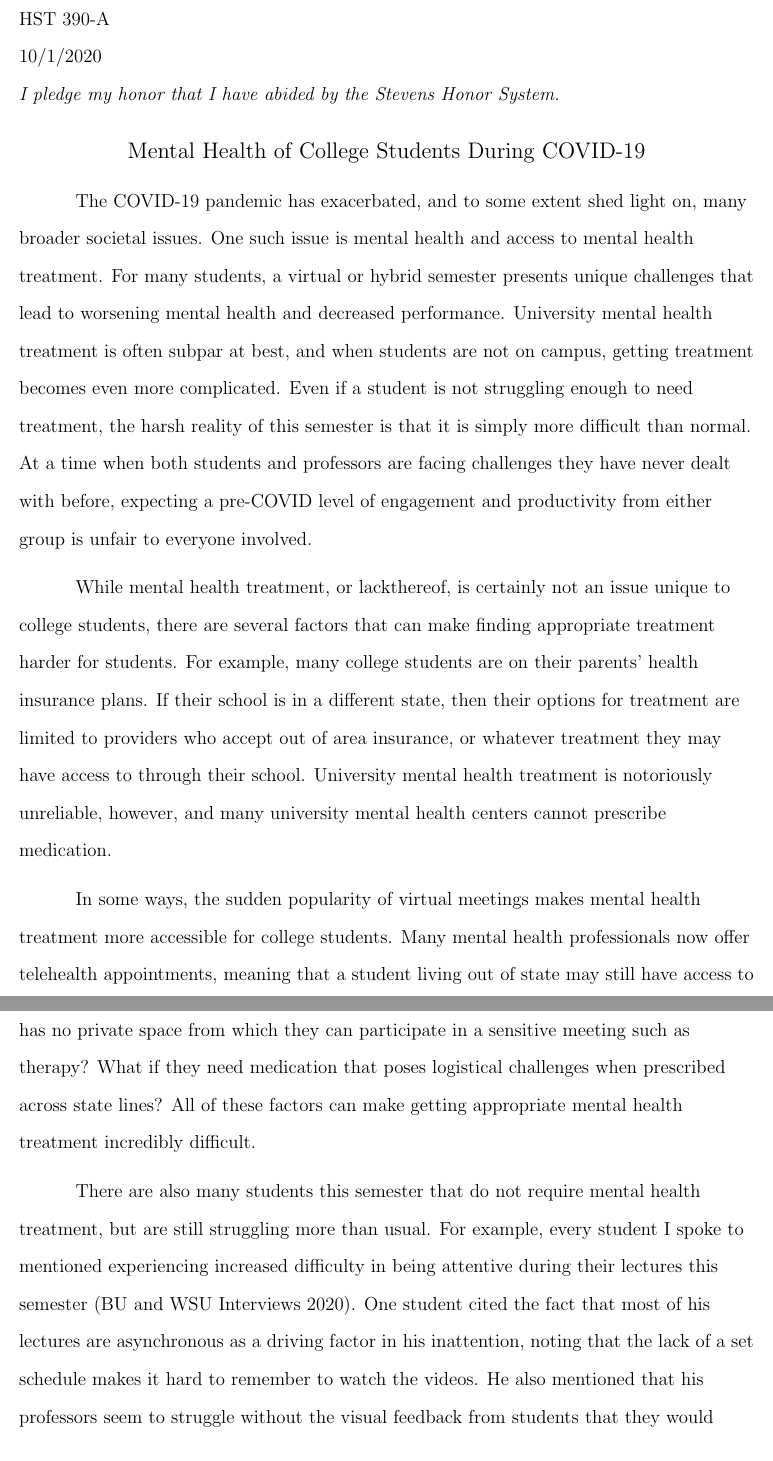
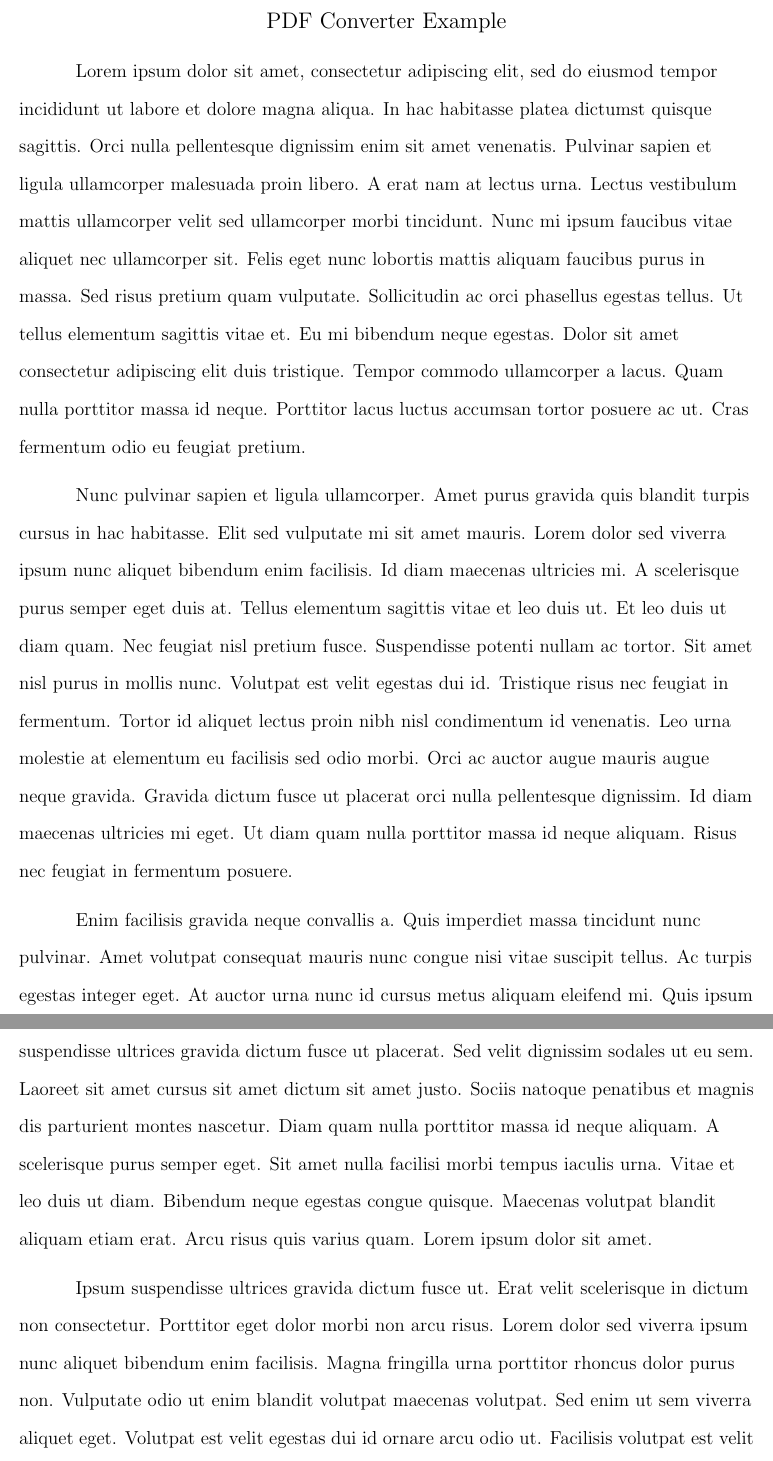
Before and after one commit to joriesieck/latex-stuff, a LaTeX problem sheet (example.tex): two parts of pages 1 and 2 of 4 before the commit and two parts of pages 1 and 2 of 2 after it, joined at a grey line, cut at the place of the change. Compiled offline with pdfLaTeX.

Commit message:
changed example text to lorem ipsum

```diff
--- a/example.tex
+++ b/example.tex
@@ -5,19 +5,14 @@
 \doublespacing
 \begin{document}
 \begin{flushleft}
-\noindent
-Jorie Sieck \\
-HST 390-A \\
-10/1/2020 \\
-\textit{I pledge my honor that I have abided by the Stevens Honor System.}
-\begin{center} \large Mental Health of College Students During COVID-19 \end{center}
+\begin{center} \large PDF Converter Example \end{center}
 \setlength{\parindent}{.5in}
 
-The COVID-19 pandemic has exacerbated, and to some extent shed light on, many broader societal issues. One such issue is mental health and access to mental health treatment. For many students, a virtual or hybrid semester presents unique challenges that lead to worsening mental health and decreased performance. University mental health treatment is often subpar at best, and when students are not on campus, getting treatment becomes even more complicated. Even if a student is not struggling enough to need treatment, the harsh reality of this semester is that it is simply more difficult than normal. At a time when both students and professors are facing challenges they have never dealt with before, expecting a pre-COVID level of engagement and productivity from either group is unfair to everyone involved.
+Lorem ipsum dolor sit amet, consectetur adipiscing elit, sed do eiusmod tempor incididunt ut labore et dolore magna aliqua. In hac habitasse platea dictumst quisque sagittis. Orci nulla pellentesque dignissim enim sit amet venenatis. Pulvinar sapien et ligula ullamcorper malesuada proin libero. A erat nam at lectus urna. Lectus vestibulum mattis ullamcorper velit sed ullamcorper morbi tincidunt. Nunc mi ipsum faucibus vitae aliquet nec ullamcorper sit. Felis eget nunc lobortis mattis aliquam faucibus purus in massa. Sed risus pretium quam vulputate. Sollicitudin ac orci phasellus egestas tellus. Ut tellus elementum sagittis vitae et. Eu mi bibendum neque egestas. Dolor sit amet consectetur adipiscing elit duis tristique. Tempor commodo ullamcorper a lacus. Quam nulla porttitor massa id neque. Porttitor lacus luctus accumsan tortor posuere ac ut. Cras fermentum odio eu feugiat pretium.
 
-While mental health treatment, or lackthereof, is certainly not an issue unique to college students, there are several factors that can make finding appropriate treatment harder for students. For example, many college students are on their parents' health insurance plans. If their school is in a different state, then their options for treatment are limited to providers who accept out of area insurance, or whatever treatment they may have access to through their school. University mental health treatment is notoriously unreliable, however, and many university mental health centers cannot prescribe medication.
+Nunc pulvinar sapien et ligula ullamcorper. Amet purus gravida quis blandit turpis cursus in hac habitasse. Elit sed vulputate mi sit amet mauris. Lorem dolor sed viverra ipsum nunc aliquet bibendum enim facilisis. Id diam maecenas ultricies mi. A scelerisque purus semper eget duis at. Tellus elementum sagittis vitae et leo duis ut. Et leo duis ut diam quam. Nec feugiat nisl pretium fusce. Suspendisse potenti nullam ac tortor. Sit amet nisl purus in mollis nunc. Volutpat est velit egestas dui id. Tristique risus nec feugiat in fermentum. Tortor id aliquet lectus proin nibh nisl condimentum id venenatis. Leo urna molestie at elementum eu facilisis sed odio morbi. Orci ac auctor augue mauris augue neque gravida. Gravida dictum fusce ut placerat orci nulla pellentesque dignissim. Id diam maecenas ultricies mi eget. Ut diam quam nulla porttitor massa id neque aliquam. Risus nec feugiat in fermentum posuere.
 
-In some ways, the sudden popularity of virtual meetings makes mental health treatment more accessible for college students. Many mental health professionals now offer telehealth appointments, meaning that a student living out of state may still have access to in-network treatment back home. However, this poses other challenges: what if the student has no private space from which they can participate in a sensitive meeting such as therapy? What if they need medication that poses logistical challenges when prescribed across state lines? All of these factors can make getting appropriate mental health treatment incredibly difficult.
+Enim facilisis gravida neque convallis a. Quis imperdiet massa tincidunt nunc pulvinar. Amet volutpat consequat mauris nunc congue nisi vitae suscipit tellus. Ac turpis egestas integer eget. At auctor urna nunc id cursus metus aliquam eleifend mi. Quis ipsum suspendisse ultrices gravida dictum fusce ut placerat. Sed velit dignissim sodales ut eu sem. Laoreet sit amet cursus sit amet dictum sit amet justo. Sociis natoque penatibus et magnis dis parturient montes nascetur. Diam quam nulla porttitor massa id neque aliquam. A scelerisque purus semper eget. Sit amet nulla facilisi morbi tempus iaculis urna. Vitae et leo duis ut diam. Bibendum neque egestas congue quisque. Maecenas volutpat blandit aliquam etiam erat. Arcu risus quis varius quam. Lorem ipsum dolor sit amet.
 
-There are also many students this semester that do not require mental health treatment, but are still struggling more than usual. For example, every student I spoke to mentioned experiencing increased difficulty in being attentive during their lectures this semester (BU and WSU Interviews 2020). One student cited the fact that most of his lectures are asynchronous as a driving factor in his inattention, noting that the lack of a set schedule makes it hard to remember to watch the videos. He also mentioned that his professors seem to struggle without the visual feedback from students that they would receive during a live lecture (WSU Interview 2020).
+Ipsum suspendisse ultrices gravida dictum fusce ut. Erat velit scelerisque in dictum non consectetur. Porttitor eget dolor morbi non arcu risus. Lorem dolor sed viverra ipsum nunc aliquet bibendum enim facilisis. Magna fringilla urna porttitor rhoncus dolor purus non. Vulputate odio ut enim blandit volutpat maecenas volutpat. Sed enim ut sem viverra aliquet eget. Volutpat est velit egestas dui id ornare arcu odio ut. Facilisis volutpat est velit egestas dui. Mattis molestie a iaculis at erat pellentesque. Elementum tempus egestas sed sed risus pretium quam vulputate dignissim. Et pharetra pharetra massa massa ultricies mi quis hendrerit dolor. Sed tempus urna et pharetra pharetra massa. Nibh venenatis cras sed felis eget velit aliquet. Duis ut diam quam nulla porttitor massa. Dolor magna eget est lorem ipsum dolor sit amet consectetur. Eu augue ut lectus arcu bibendum at varius vel pharetra. A diam maecenas sed enim ut sem viverra aliquet eget. Vitae auctor eu augue ut.
 
```
Also changed, not shown: example.pdf (added), example.tex (17 more changed lines).
